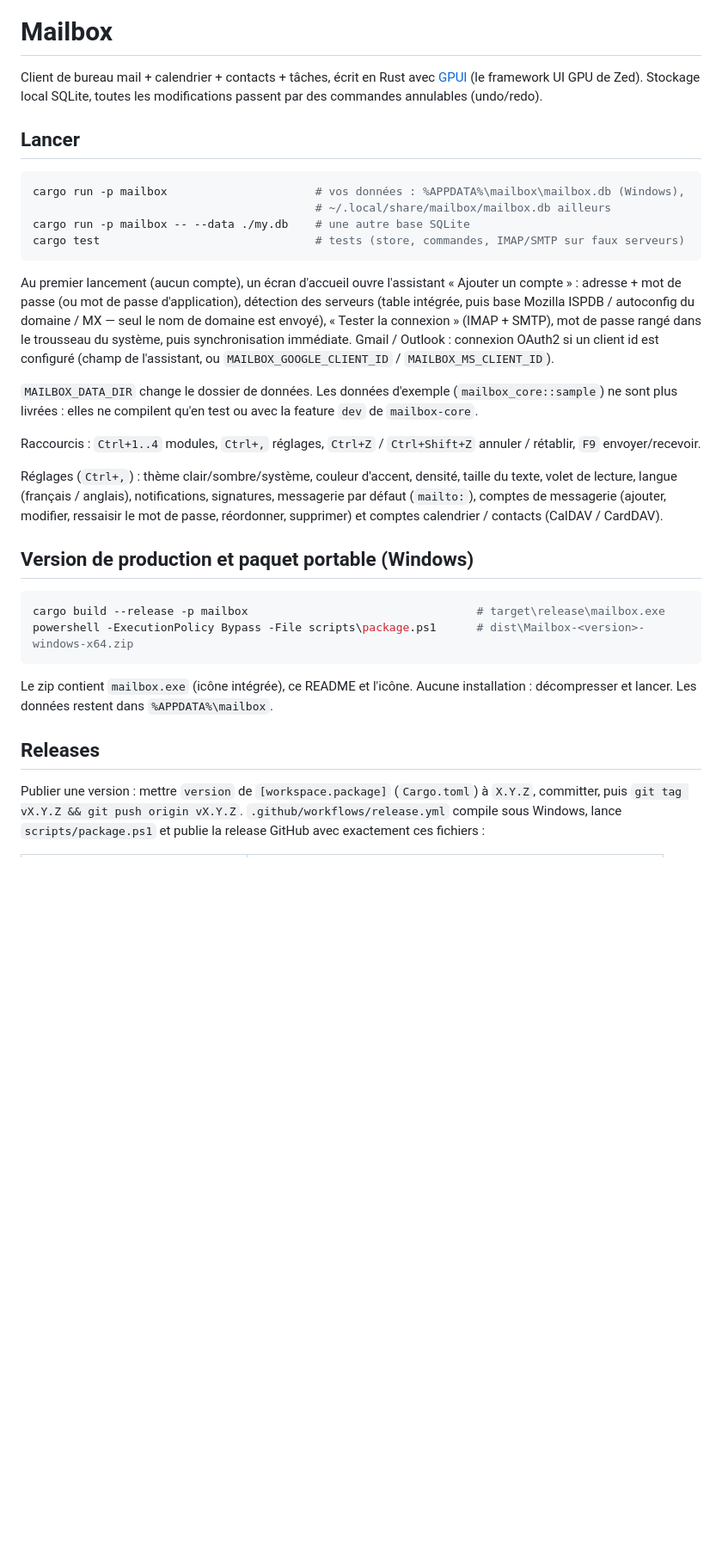
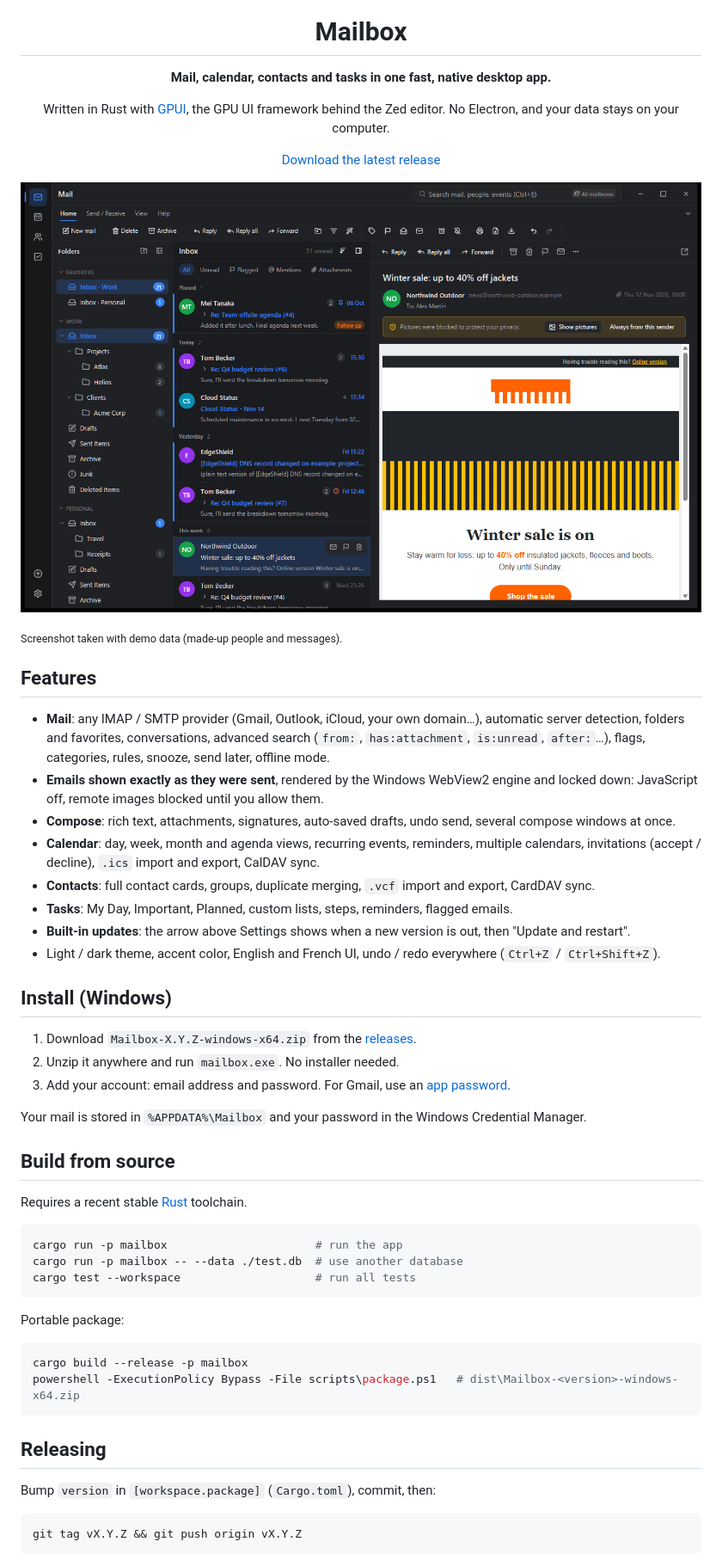
Before and after one commit to 0XLUC4/MailBox, a Markdown page: README.md, the part around one of its changes. Shown at 86% size. Rendered like a GitHub page; pictures changed too: docs/images/screenshot.png (added); blank space fills up the shorter version.

Commit message:
docs: README with icon, screenshot, install and release guide

````diff
--- a/README.md
+++ b/README.md
@@ -1,49 +5,68 @@
 # Mailbox
 
-Client de bureau mail + calendrier + contacts + tâches, écrit en Rust avec [GPUI](https://gpui-kit.com)
-(le framework UI GPU de Zed). Stockage local SQLite, toutes les modifications passent par des commandes
-annulables (undo/redo).
+**Mail, calendar, contacts and tasks in one fast, native desktop app.**
 
-## Lancer
+Written in Rust with [GPUI](https://github.com/zed-industries/zed/tree/main/crates/gpui), the GPU
+UI framework behind the Zed editor. No Electron, and your data stays on your computer.
+
+[Download the latest release](https://github.com/0XLUC4/MailBox/releases/latest)
+
+</div>
+
+![Mailbox: the inbox with an HTML email shown exactly as it was sent](docs/images/screenshot.png)
+
+<sub>Screenshot taken with demo data (made-up people and messages).</sub>
+
+## Features
+
+- **Mail**: any IMAP / SMTP provider (Gmail, Outlook, iCloud, your own domain…), automatic server
+  detection, folders and favorites, conversations, advanced search (`from:`, `has:attachment`,
+  `is:unread`, `after:`…), flags, categories, rules, snooze, send later, offline mode.
+- **Emails shown exactly as they were sent**, rendered by the Windows WebView2 engine and locked
+  down: JavaScript off, remote images blocked until you allow them.
+- **Compose**: rich text, attachments, signatures, auto-saved drafts, undo send, several compose
+  windows at once.
+- **Calendar**: day, week, month and agenda views, recurring events, reminders, multiple calendars,
+  invitations (accept / decline), `.ics` import and export, CalDAV sync.
+- **Contacts**: full contact cards, groups, duplicate merging, `.vcf` import and export, CardDAV sync.
+- **Tasks**: My Day, Important, Planned, custom lists, steps, reminders, flagged emails.
+- **Built-in updates**: the arrow above Settings shows when a new version is out, then
+  "Update and restart".
+- Light / dark theme, accent color, English and French UI, undo / redo everywhere
+  (`Ctrl+Z` / `Ctrl+Shift+Z`).
+
+## Install (Windows)
+
+1. Download `Mailbox-X.Y.Z-windows-x64.zip` from the
+   [releases](https://github.com/0XLUC4/MailBox/releases/latest).
+2. Unzip it anywhere and run `mailbox.exe`. No installer needed.
+3. Add your account: email address and password. For Gmail, use an
+   [app password](https://myaccount.google.com/apppasswords).
+
+Your mail is stored in `%APPDATA%\Mailbox` and your password in the Windows Credential Manager.
+
+## Build from source
+
+Requires a recent stable [Rust](https://rustup.rs) toolchain.
 
 ```sh
-cargo run -p mailbox                      # vos données : %APPDATA%\mailbox\mailbox.db (Windows),
-                                          # ~/.local/share/mailbox/mailbox.db ailleurs
-cargo run -p mailbox -- --data ./my.db    # une autre base SQLite
-cargo test                                # tests (store, commandes, IMAP/SMTP sur faux serveurs)
+cargo run -p mailbox                      # run the app
+cargo run -p mailbox -- --data ./test.db  # use another database
+cargo test --workspace                    # run all tests
 ```
 
-Au premier lancement (aucun compte), un écran d'accueil ouvre l'assistant « Ajouter un compte » :
-adresse + mot de passe (ou mot de passe d'application), détection des serveurs (table intégrée,
-puis base Mozilla ISPDB / autoconfig du domaine / MX — seul le nom de domaine est envoyé),
-« Tester la connexion » (IMAP + SMTP), mot de passe rangé dans le trousseau du système, puis
-synchronisation immédiate. Gmail / Outlook : connexion OAuth2 si un client id est configuré
-(champ de l'assistant, ou `MAILBOX_GOOGLE_CLIENT_ID` / `MAILBOX_MS_CLIENT_ID`).
-
-`MAILBOX_DATA_DIR` change le dossier de données. Les données d'exemple (`mailbox_core::sample`)
-ne sont plus livrées : elles ne compilent qu'en test ou avec la feature `dev` de `mailbox-core`.
-
-Raccourcis : `Ctrl+1..4` modules, `Ctrl+,` réglages, `Ctrl+Z` / `Ctrl+Shift+Z` annuler / rétablir,
-`F9` envoyer/recevoir.
-
-Réglages (`Ctrl+,`) : thème clair/sombre/système, couleur d'accent, densité, taille du texte, volet
-de lecture, langue (français / anglais), notifications, signatures, messagerie par défaut
-(`mailto:`), comptes de messagerie (ajouter, modifier, ressaisir le mot de passe, réordonner,
-supprimer) et comptes calendrier / contacts (CalDAV / CardDAV).
-
-## Version de production et paquet portable (Windows)
+Portable package:
 
 ```powershell
-cargo build --release -p mailbox                                  # target\release\mailbox.exe
-powershell -ExecutionPolicy Bypass -File scripts\package.ps1      # dist\Mailbox-<version>-windows-x64.zip
+cargo build --release -p mailbox
+powershell -ExecutionPolicy Bypass -File scripts\package.ps1   # dist\Mailbox-<version>-windows-x64.zip
 ```
 
-Le zip contient `mailbox.exe` (icône intégrée), ce README et l'icône. Aucune installation :
-décompresser et lancer. Les données restent dans `%APPDATA%\mailbox`.
+## Releasing
 
-## Releases
+Bump `version` in `[workspace.package]` (`Cargo.toml`), commit, then:
 
-Publier une version : mettre `version` de `[workspace.package]` (`Cargo.toml`) à `X.Y.Z`, committer,
-puis `git tag vX.Y.Z && git push origin vX.Y.Z`. `.github/workflows/release.yml` compile sous
-Windows, lance `scripts/package.ps1` et publie la release GitHub avec exactement ces fichiers :
+```sh
+git tag vX.Y.Z && git push origin vX.Y.Z
+```
 
````
Also changed, not shown: other parts of README.md (+20 -31 lines).
